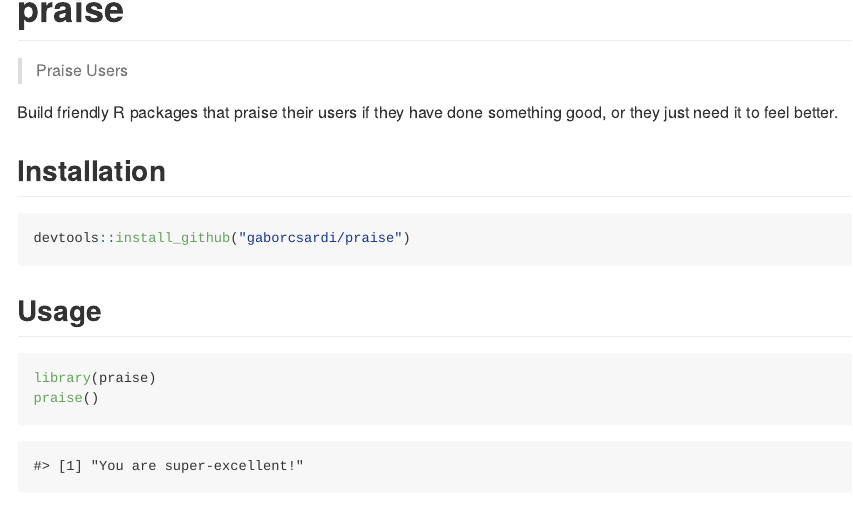
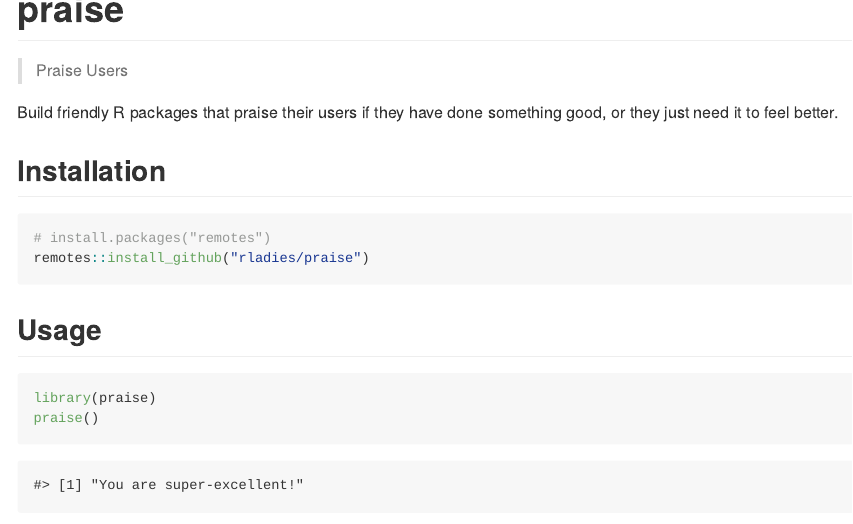
Before and after one commit to rladies/praise, an R Markdown document (inst/README.Rmd): the page in a window 1100 px wide, from its top. The pictures show the output file inst/README.md that the author committed with the source, drawn offline in the style of GitHub; badge pictures from the web are left out.

Commit message:
Update development installation location (#100)

````diff
--- a/inst/README.Rmd
+++ b/inst/README.Rmd
@@ -25,7 +25,8 @@ done something good, or they just need it to feel better.
 ## Installation
 
 ```{r eval = FALSE}
-devtools::install_github("gaborcsardi/praise")
+# install.packages("remotes")
+remotes::install_github("rladies/praise")
 ```
 
 ## Usage
````
Also changed, not shown: inst/README.md.
